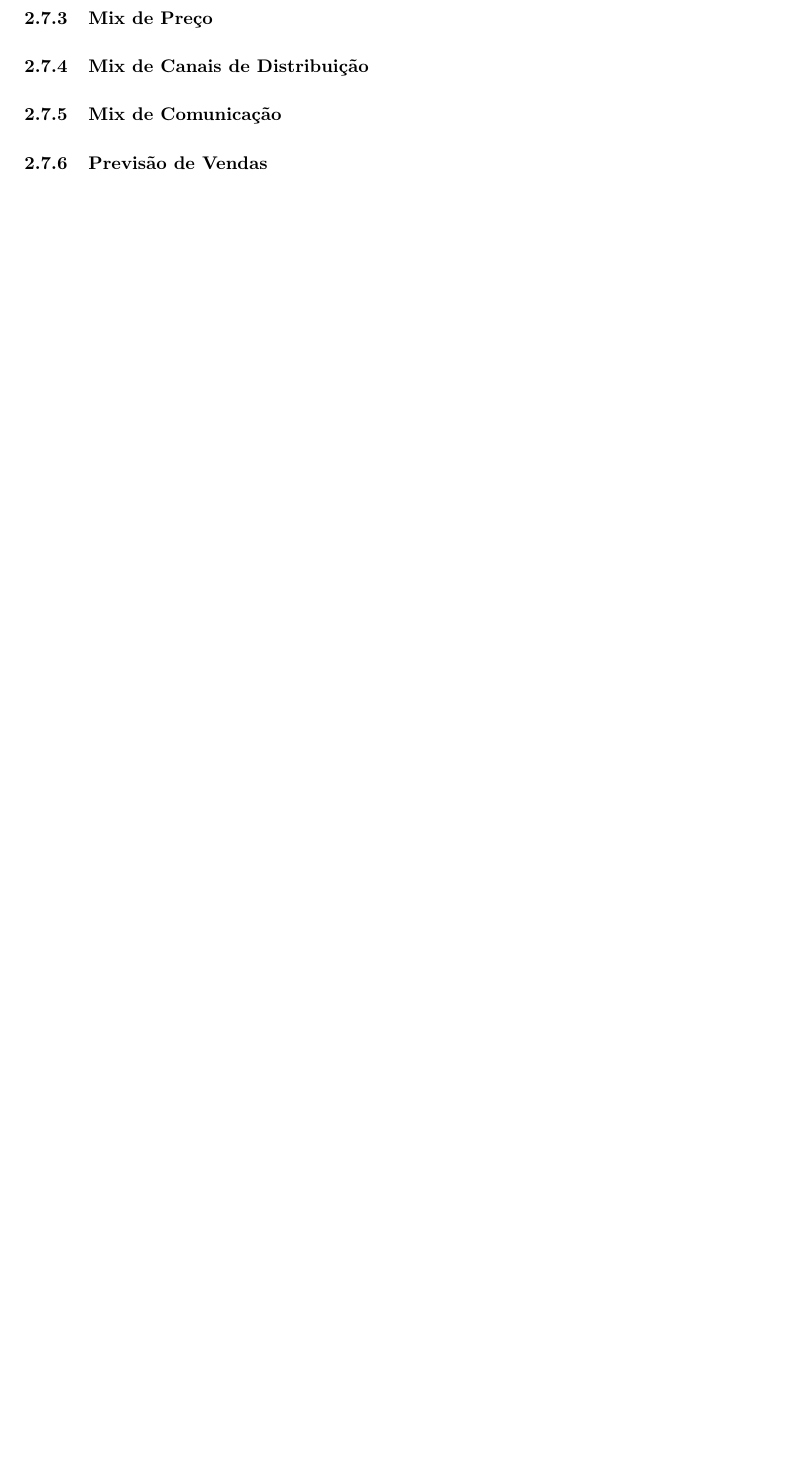
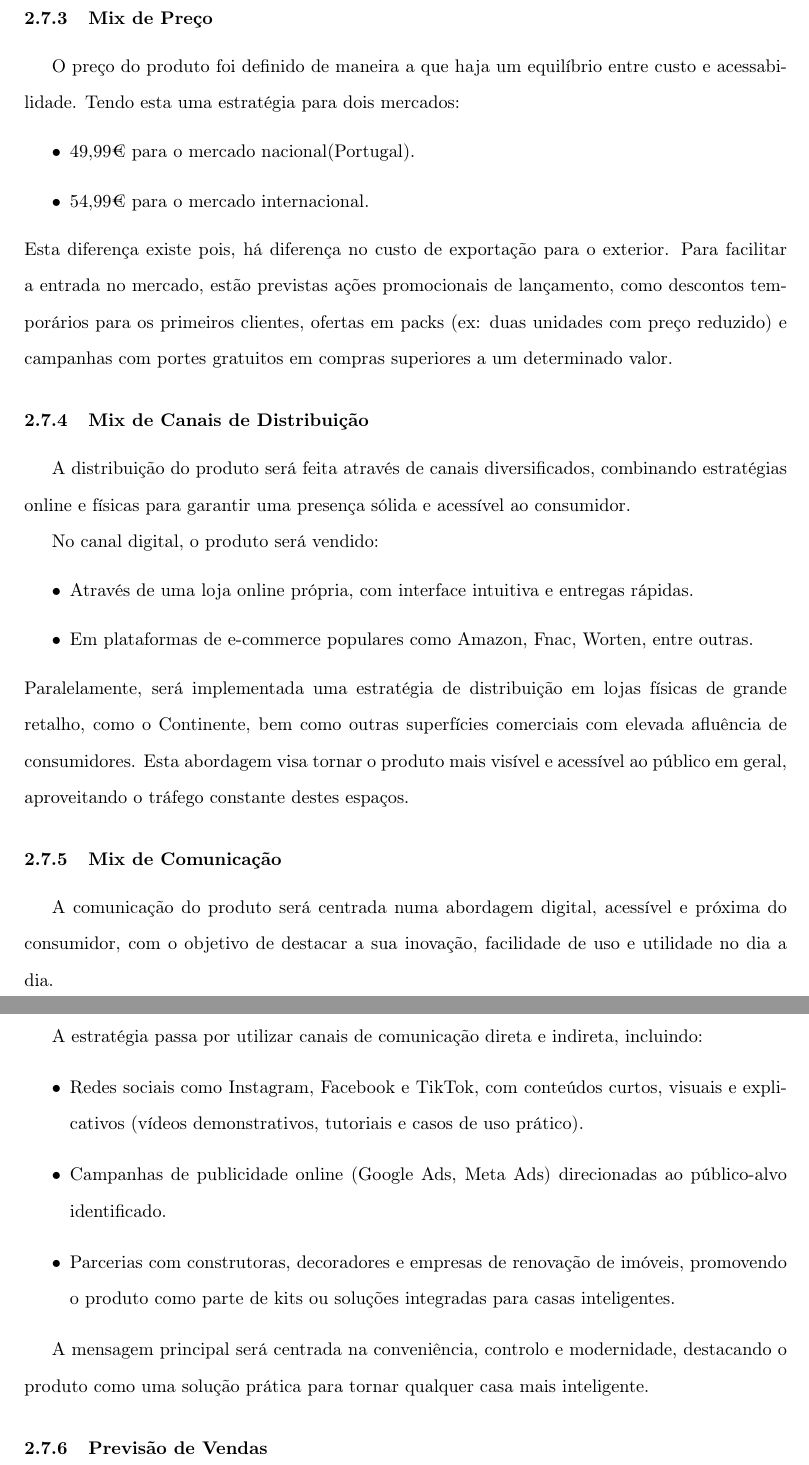
Before and after one commit to zDragonPaulo/Marketing_Projeto, a LaTeX document (Relatorio/Relatorio.tex): part of page 11 of 17 before the commit and two parts of pages 12 and 13 of 19 after it, the two joined at a grey line, cut so that both start at the same text, the shorter picture padded with empty space. Compiled offline with pdfLaTeX.

Commit message:
Parte do sousa quase acabada

```diff
--- a/Relatorio/Relatorio.tex
+++ b/Relatorio/Relatorio.tex
@@ -296,11 +301,38 @@ sem necessidade de ter vários aplicativos para controlar os seus dispositivos.
 %---------------------------------------------------------------------------------------------------------------------------
 \subsubsection{Mix de Preço}\label{mixpreco}
+O preço do produto foi definido de maneira a que haja um equilíbrio entre custo e acessabilidade. Tendo esta uma estratégia para dois mercados:
+\begin{itemize}
+	\item 49,99€ para o mercado nacional(Portugal).
+	\item 54,99€ para o mercado internacional.
+\end{itemize}
+Esta diferença existe pois, há diferença no custo de exportação para o exterior. Para facilitar a entrada no mercado, estão previstas ações promocionais de lançamento, como descontos temporários para os primeiros clientes, ofertas em packs (ex: duas unidades com preço reduzido) e campanhas com portes gratuitos em compras superiores a um determinado valor.
+
 %---------------------------------------------------------------------------------------------------------------------------
 \subsubsection{Mix de Canais de Distribuição}\label{mixcanais}
+A distribuição do produto será feita através de canais diversificados, combinando estratégias online e físicas para garantir uma presença sólida e acessível ao consumidor.
+
+No canal digital, o produto será vendido:
+\begin{itemize}
+    \item Através de uma loja online própria, com interface intuitiva e entregas rápidas.
+    \item Em plataformas de e-commerce populares como Amazon, Fnac, Worten, entre outras.
+\end{itemize}
+Paralelamente, será implementada uma estratégia de distribuição em lojas físicas de grande retalho, como o Continente, bem como outras superfícies comerciais com elevada afluência de consumidores.
+Esta abordagem visa tornar o produto mais visível e acessível ao público em geral, aproveitando o tráfego constante destes espaços.
 %---------------------------------------------------------------------------------------------------------------------------
 \subsubsection{Mix de Comunicação}\label{mixcomunicacao}
+A comunicação do produto será centrada numa abordagem digital, acessível e próxima do consumidor, com o objetivo de destacar a sua inovação, facilidade de uso e utilidade no dia a dia.
+
+A estratégia passa por utilizar canais de comunicação direta e indireta, incluindo:
+\begin{itemize}
+    \item Redes sociais como Instagram, Facebook e TikTok, com conteúdos curtos, visuais e explicativos (vídeos demonstrativos, tutoriais e casos de uso prático).
+    \item Campanhas de publicidade online (Google Ads, Meta Ads) direcionadas ao público-alvo identificado.
+    \item Parcerias com construtoras, decoradores e empresas de renovação de imóveis, promovendo o produto como parte de kits ou soluções integradas para casas inteligentes.
+\end{itemize}
+
+A mensagem principal será centrada na conveniência, controlo e modernidade, destacando o produto como uma solução prática para tornar qualquer casa mais inteligente.
 %---------------------------------------------------------------------------------------------------------------------------
 \subsubsection{Previsão de Vendas}\label{previsao}
+
 
 %----------------------------SOUSA TRABALHO ENDS HERE----------------------------------------------------
 %----------------------------MARTINHO TRABALHO STARTS HERE---------------------------------------------------------------
```
Also changed, not shown: Relatorio/Relatorio.pdf, Relatorio/Relatorio.tex (7 more changed lines), 7 other files.
